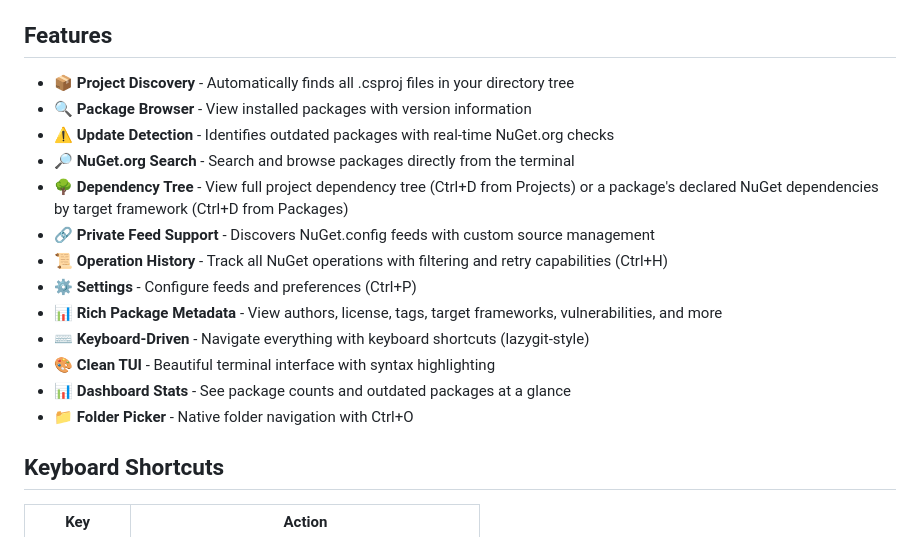
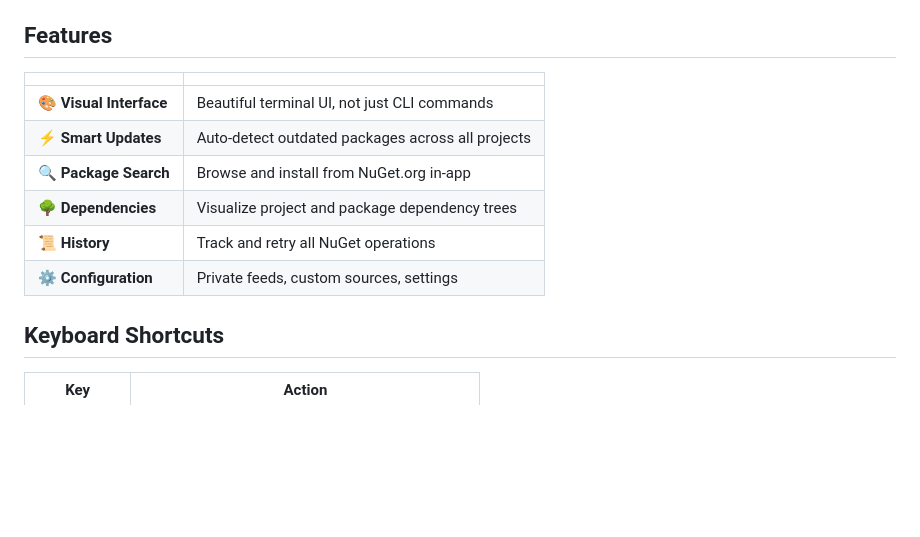
Before and after one commit to nickprotop/lazynuget, a Markdown page: README.md, the part around the change. GitHub-like rendering; blank space fills up the shorter version.

Commit message:
Streamline features section in README to table format
- Replace 13 bullet points with clean 6-row feature table
- Focus on core differentiators and value propositions
- Reduce visual clutter while maintaining essential information
- More scannable and space-efficient presentation

```diff
--- a/README.md
+++ b/README.md
@@ -53,19 +53,14 @@ That's it! Use arrow keys to navigate, `Enter` to view package details, and `Ctr
 
 ## Features
 
-- 📦 **Project Discovery** - Automatically finds all .csproj files in your directory tree
-- 🔍 **Package Browser** - View installed packages with version information
-- ⚠️ **Update Detection** - Identifies outdated packages with real-time NuGet.org checks
-- 🔎 **NuGet.org Search** - Search and browse packages directly from the terminal
-- 🌳 **Dependency Tree** - View full project dependency tree (Ctrl+D from Projects) or a package's declared NuGet dependencies by target framework (Ctrl+D from Packages)
-- 🔗 **Private Feed Support** - Discovers NuGet.config feeds with custom source management
-- 📜 **Operation History** - Track all NuGet operations with filtering and retry capabilities (Ctrl+H)
-- ⚙️ **Settings** - Configure feeds and preferences (Ctrl+P)
-- 📊 **Rich Package Metadata** - View authors, license, tags, target frameworks, vulnerabilities, and more
-- ⌨️ **Keyboard-Driven** - Navigate everything with keyboard shortcuts (lazygit-style)
-- 🎨 **Clean TUI** - Beautiful terminal interface with syntax highlighting
-- 📊 **Dashboard Stats** - See package counts and outdated packages at a glance
-- 📁 **Folder Picker** - Native folder navigation with Ctrl+O
+| | |
+|---|---|
+| 🎨 **Visual Interface** | Beautiful terminal UI, not just CLI commands |
+| ⚡ **Smart Updates** | Auto-detect outdated packages across all projects |
+| 🔍 **Package Search** | Browse and install from NuGet.org in-app |
+| 🌳 **Dependencies** | Visualize project and package dependency trees |
+| 📜 **History** | Track and retry all NuGet operations |
+| ⚙️ **Configuration** | Private feeds, custom sources, settings |
 
 ## Keyboard Shortcuts
 
```
